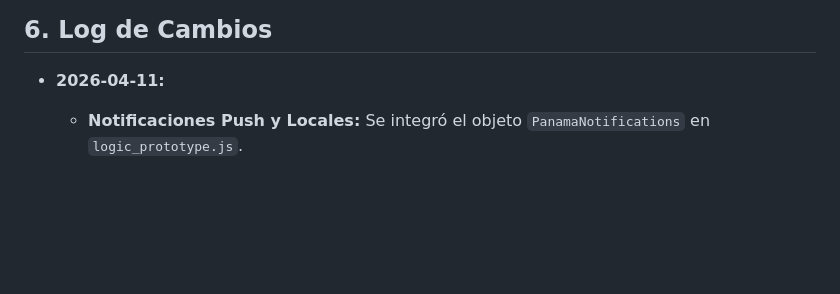
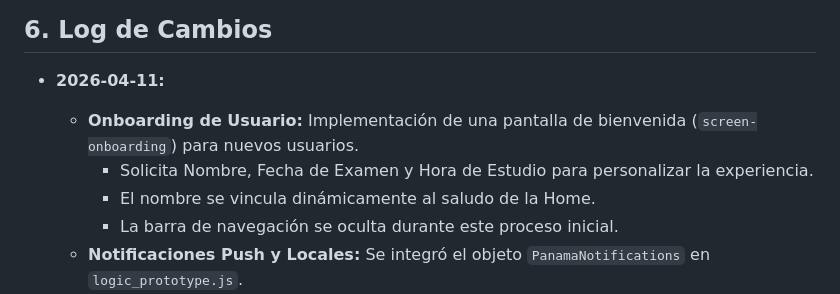
Before and after one commit to navastur/naturalizacion-panama-app, a Markdown page: CONTEXTO_PROYECTO.md, the part around the change. GitHub-like rendering; blank space fills up the shorter version.

Commit message:
Docs: Update project context with Onboarding feature details

```diff
--- a/CONTEXTO_PROYECTO.md
+++ b/CONTEXTO_PROYECTO.md
@@ -60,6 +60,10 @@ Crear una aplicación web para ayudar a los usuarios a prepararse para el examen
 ## 6. Log de Cambios
 
 *   **2026-04-11:**
+    *   **Onboarding de Usuario:** Implementación de una pantalla de bienvenida (`screen-onboarding`) para nuevos usuarios.
+        *   Solicita Nombre, Fecha de Examen y Hora de Estudio para personalizar la experiencia.
+        *   El nombre se vincula dinámicamente al saludo de la Home.
+        *   La barra de navegación se oculta durante este proceso inicial.
     *   **Notificaciones Push y Locales:** Se integró el objeto `PanamaNotifications` en `logic_prototype.js`.
     *   **Manejo de Permisos:** Lógica unificada para Android 13+ e iOS.
     *   **Recordatorios Diarios:** Programación dinámica basada en `userData.studyTime`.
```
